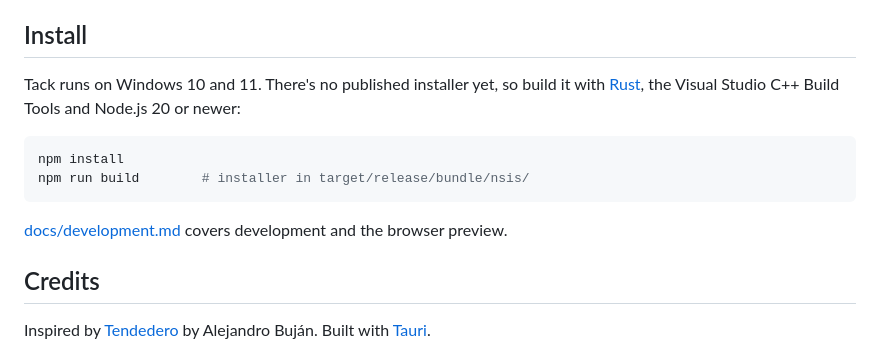
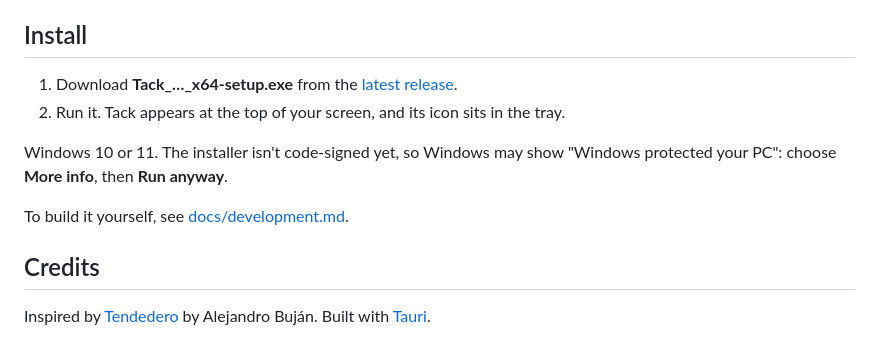
Before and after one commit to prajjwalyd/tack, a Markdown page: README.md, the part around the change. Drawn GitHub-style.

Commit message:
README: install from the latest release

````diff
--- a/README.md
+++ b/README.md
@@ -70,17 +70,13 @@ The details are in [docs/privacy.md](docs/privacy.md).
 
 ## Install
 
-Tack runs on Windows 10 and 11. There's no published installer yet, so build
-it with [Rust](https://rustup.rs), the Visual Studio C++ Build Tools and
-Node.js 20 or newer:
+1. Download **Tack_…_x64-setup.exe** from the [latest release](https://github.com/prajjwalyd/tack/releases/latest).
+2. Run it. Tack appears at the top of your screen, and its icon sits in the tray.
 
-```sh
-npm install
-npm run build        # installer in target/release/bundle/nsis/
-```
+Windows 10 or 11. The installer isn't code-signed yet, so Windows may show
+"Windows protected your PC": choose **More info**, then **Run anyway**.
 
-[docs/development.md](docs/development.md) covers development and the
-browser preview.
+To build it yourself, see [docs/development.md](docs/development.md).
 
 ## Credits
 
````
Also changed, not shown: docs/development.md (+3 -0 lines).
